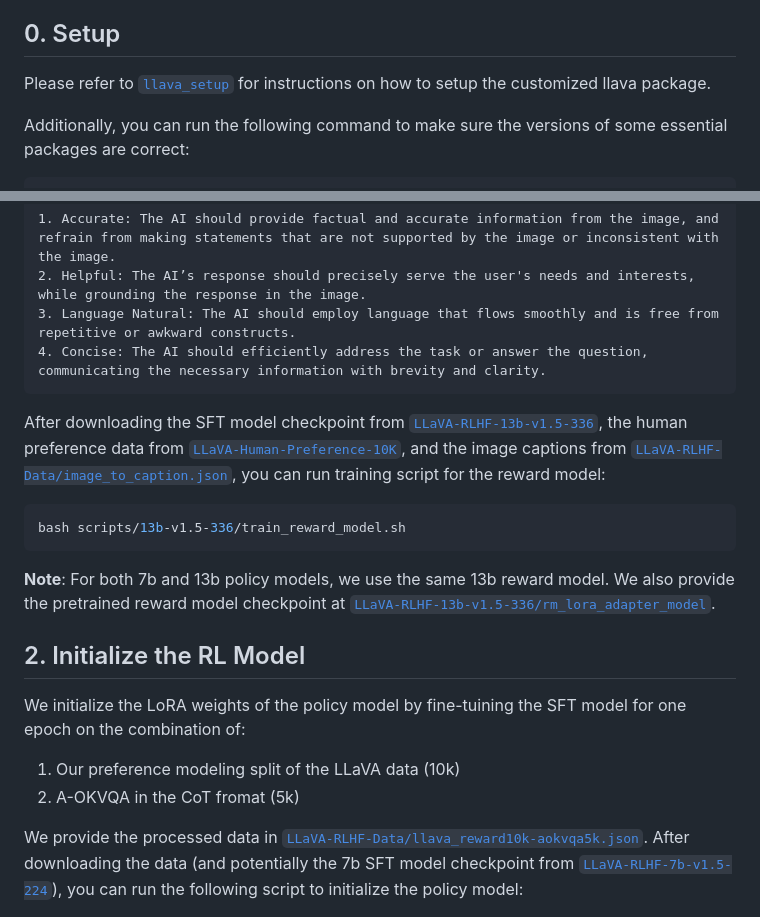
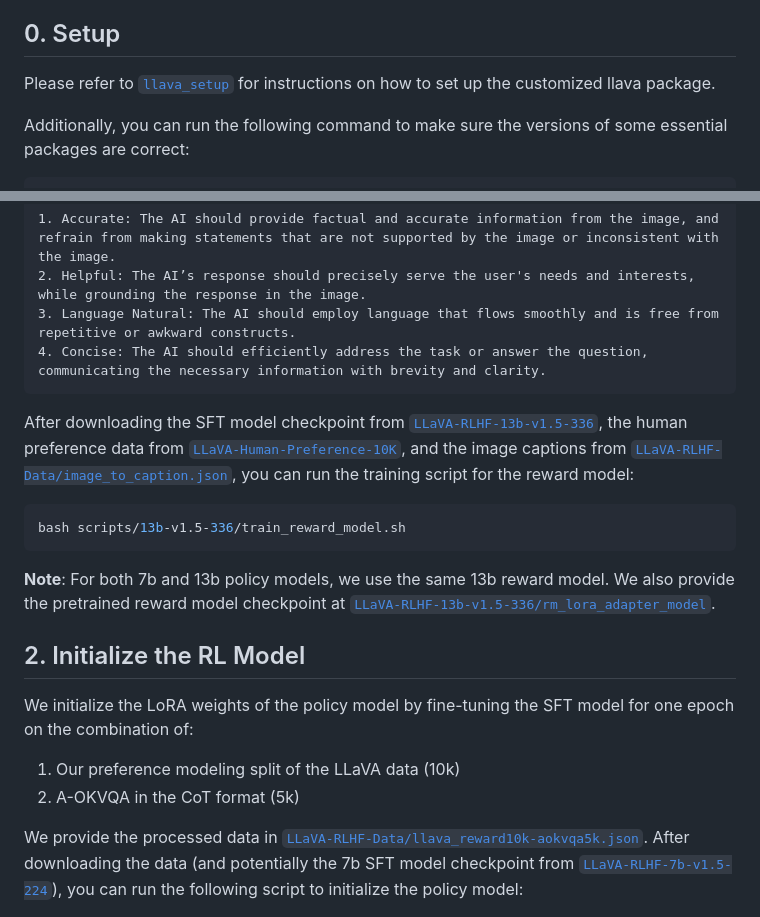
Before and after one commit to llava-rlhf/LLaVA-RLHF, a Markdown page: RLHF/README.md, 2 parts joined by grey strips. Drawn GitHub-style.

````diff
--- a/RLHF/README.md
+++ b/RLHF/README.md
@@ -4,7 +4,7 @@ This RLHF codebase is mainly adapted from the [SALMON](https://github.com/Edward
 
 ## 0. Setup
 
-Please refer to [`llava_setup`](../llava_setup) for instructions on how to setup the customized llava package.
+Please refer to [`llava_setup`](../llava_setup) for instructions on how to set up the customized llava package.
 
 Additionally, you can run the following command to make sure the versions of some essential packages are correct:
 
@@ -27,7 +27,7 @@ We first train an [instruction-following reward model](https://arxiv.org/abs/231
 4. Concise: The AI should efficiently address the task or answer the question, communicating the necessary information with brevity and clarity.
 ```
 
-After downloading the SFT model checkpoint from [`LLaVA-RLHF-13b-v1.5-336`](https://huggingface.co/zhiqings/LLaVA-RLHF-13b-v1.5-336), the human preference data from [`LLaVA-Human-Preference-10K`](https://huggingface.co/datasets/zhiqings/LLaVA-Human-Preference-10K), and the image captions from [`LLaVA-RLHF-Data/image_to_caption.json`](https://huggingface.co/datasets/zhiqings/LLaVA-RLHF-Data/tree/main), you can run training script for the reward model:
+After downloading the SFT model checkpoint from [`LLaVA-RLHF-13b-v1.5-336`](https://huggingface.co/zhiqings/LLaVA-RLHF-13b-v1.5-336), the human preference data from [`LLaVA-Human-Preference-10K`](https://huggingface.co/datasets/zhiqings/LLaVA-Human-Preference-10K), and the image captions from [`LLaVA-RLHF-Data/image_to_caption.json`](https://huggingface.co/datasets/zhiqings/LLaVA-RLHF-Data/tree/main), you can run the training script for the reward model:
 
 ```bash
 bash scripts/13b-v1.5-336/train_reward_model.sh
@@ -37,10 +37,10 @@ bash scripts/13b-v1.5-336/train_reward_model.sh
 
 ## 2. Initialize the RL Model
 
-We initialize the LoRA weights of the policy model by fine-tuining the SFT model for one epoch on the combination of:
+We initialize the LoRA weights of the policy model by fine-tuning the SFT model for one epoch on the combination of:
 
 1. Our preference modeling split of the LLaVA data (10k)
-2. A-OKVQA in the CoT fromat (5k)
+2. A-OKVQA in the CoT format (5k)
 
 We provide the processed data in [`LLaVA-RLHF-Data/llava_reward10k-aokvqa5k.json`](https://huggingface.co/datasets/zhiqings/LLaVA-RLHF-Data/tree/main). After downloading the data (and potentially the 7b SFT model checkpoint from [`LLaVA-RLHF-7b-v1.5-224`](https://huggingface.co/zhiqings/LLaVA-RLHF-7b-v1.5-224)), you can run the following script to initialize the policy model:
 
````
